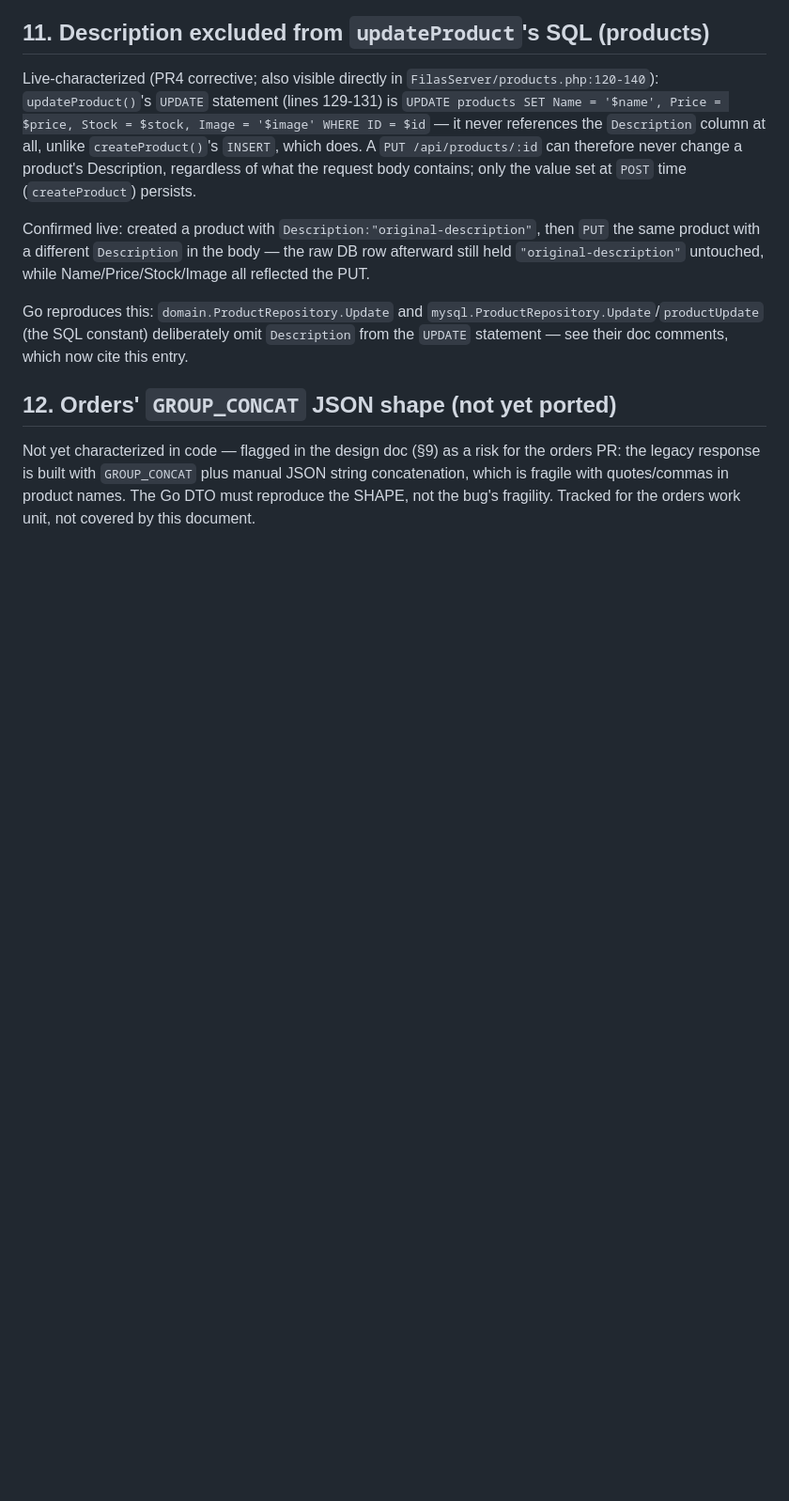
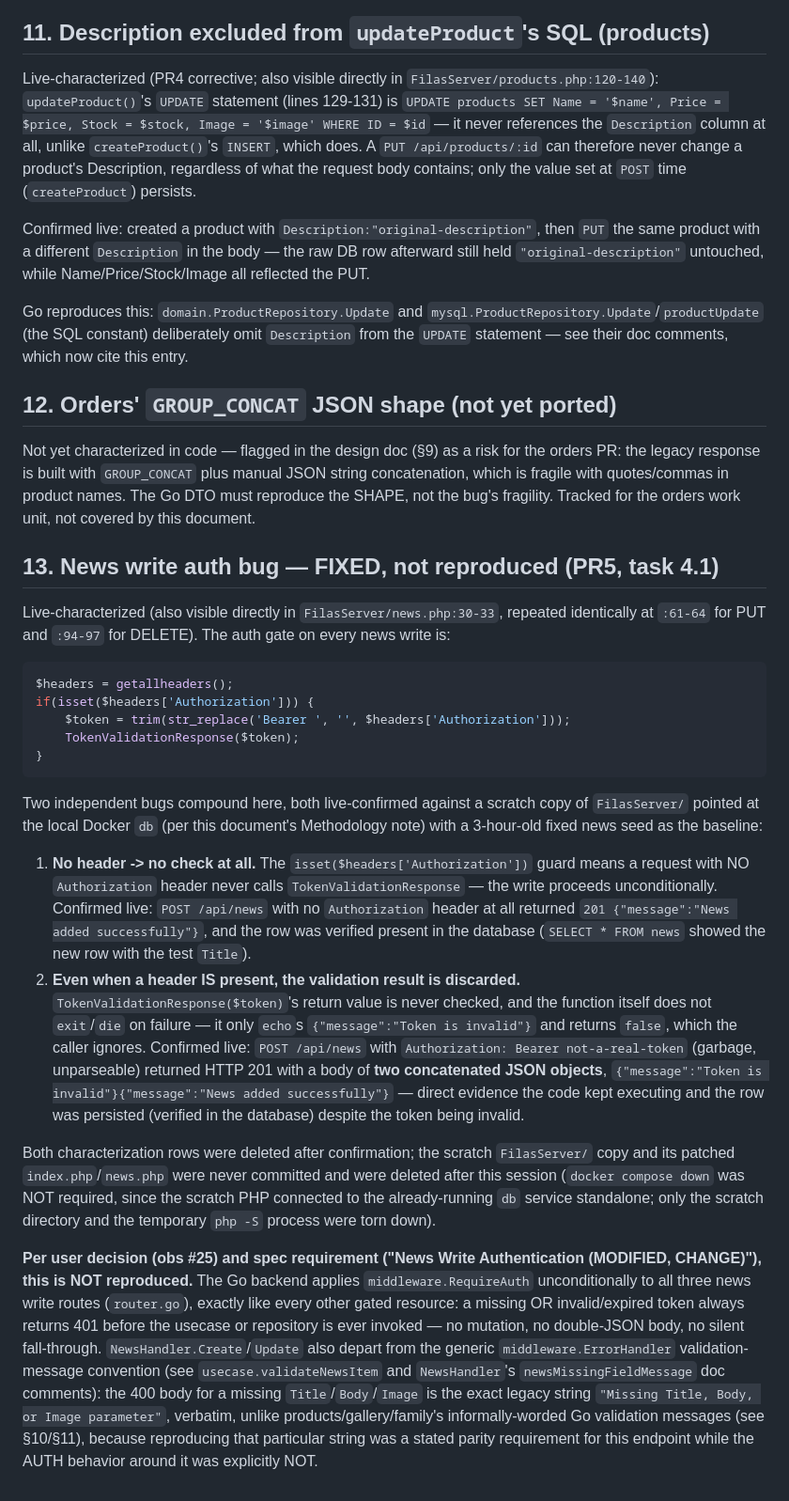
Before and after one commit to Gianluca-V/FILAS, a Markdown page: backend/docs/legacy-quirks.md, the part around the change. Shown at 94% size. Drawn GitHub-style; blank space fills up the shorter version.

Commit message:
docs(backend): document the live-characterized news auth bug fix
Adds legacy-quirks.md #13: news.php's auth gate is doubly broken (no
Authorization header skips validation entirely; a present-but-invalid
token's validation result is silently discarded — the response is
literally two concatenated JSON objects). Live-confirmed against a
scratch FilasServer/ instance pointed at the local Docker db: an
unauthenticated POST returned 201 and persisted the row. Scratch PHP
copy was never committed and was deleted after characterization.

````diff
--- a/backend/docs/legacy-quirks.md
+++ b/backend/docs/legacy-quirks.md
@@ -239,3 +239,63 @@ for the orders PR: the legacy response is built with `GROUP_CONCAT` plus
 manual JSON string concatenation, which is fragile with quotes/commas in
 product names. The Go DTO must reproduce the SHAPE, not the bug's
 fragility. Tracked for the orders work unit, not covered by this document.
+
+## 13. News write auth bug — FIXED, not reproduced (PR5, task 4.1)
+
+Live-characterized (also visible directly in `FilasServer/news.php:30-33`,
+repeated identically at `:61-64` for PUT and `:94-97` for DELETE). The
+auth gate on every news write is:
+
+```php
+$headers = getallheaders();
+if(isset($headers['Authorization'])) {
+    $token = trim(str_replace('Bearer ', '', $headers['Authorization']));
+    TokenValidationResponse($token);
+}
+```
+
+Two independent bugs compound here, both live-confirmed against a scratch
+copy of `FilasServer/` pointed at the local Docker `db` (per this
+document's Methodology note) with a 3-hour-old fixed news seed as the
+baseline:
+
+1. **No header -> no check at all.** The `isset($headers['Authorization'])`
+   guard means a request with NO `Authorization` header never calls
+   `TokenValidationResponse` — the write proceeds unconditionally. Confirmed
+   live: `POST /api/news` with no `Authorization` header at all returned
+   `201 {"message":"News added successfully"}`, and the row was verified
+   present in the database (`SELECT * FROM news` showed the new row with
+   the test `Title`).
+2. **Even when a header IS present, the validation result is discarded.**
+   `TokenValidationResponse($token)`'s return value is never checked, and
+   the function itself does not `exit`/`die` on failure — it only `echo`s
+   `{"message":"Token is invalid"}` and returns `false`, which the caller
+   ignores. Confirmed live: `POST /api/news` with
+   `Authorization: Bearer not-a-real-token` (garbage, unparseable) returned
+   HTTP 201 with a body of **two concatenated JSON objects**,
+   `{"message":"Token is invalid"}{"message":"News added successfully"}`
+   — direct evidence the code kept executing and the row was persisted
+   (verified in the database) despite the token being invalid.
+
+Both characterization rows were deleted after confirmation; the scratch
+`FilasServer/` copy and its patched `index.php`/`news.php` were never
+committed and were deleted after this session (`docker compose down` was
+NOT required, since the scratch PHP connected to the already-running `db`
+service standalone; only the scratch directory and the temporary `php -S`
+process were torn down).
+
+**Per user decision (obs #25) and spec requirement ("News Write
+Authentication (MODIFIED, CHANGE)"), this is NOT reproduced.** The Go
+backend applies `middleware.RequireAuth` unconditionally to all three news
+write routes (`router.go`), exactly like every other gated resource: a
+missing OR invalid/expired token always returns 401 before the usecase or
+repository is ever invoked — no mutation, no double-JSON body, no silent
+fall-through. `NewsHandler.Create`/`Update` also depart from the generic
+`middleware.ErrorHandler` validation-message convention (see
+`usecase.validateNewsItem` and `NewsHandler`'s `newsMissingFieldMessage`
+doc comments): the 400 body for a missing `Title`/`Body`/`Image` is the
+exact legacy string `"Missing Title, Body, or Image parameter"`, verbatim,
+unlike products/gallery/family's informally-worded Go validation messages
+(see §10/§11), because reproducing that particular string was a stated
+parity requirement for this endpoint while the AUTH behavior around it was
+explicitly NOT.
````
